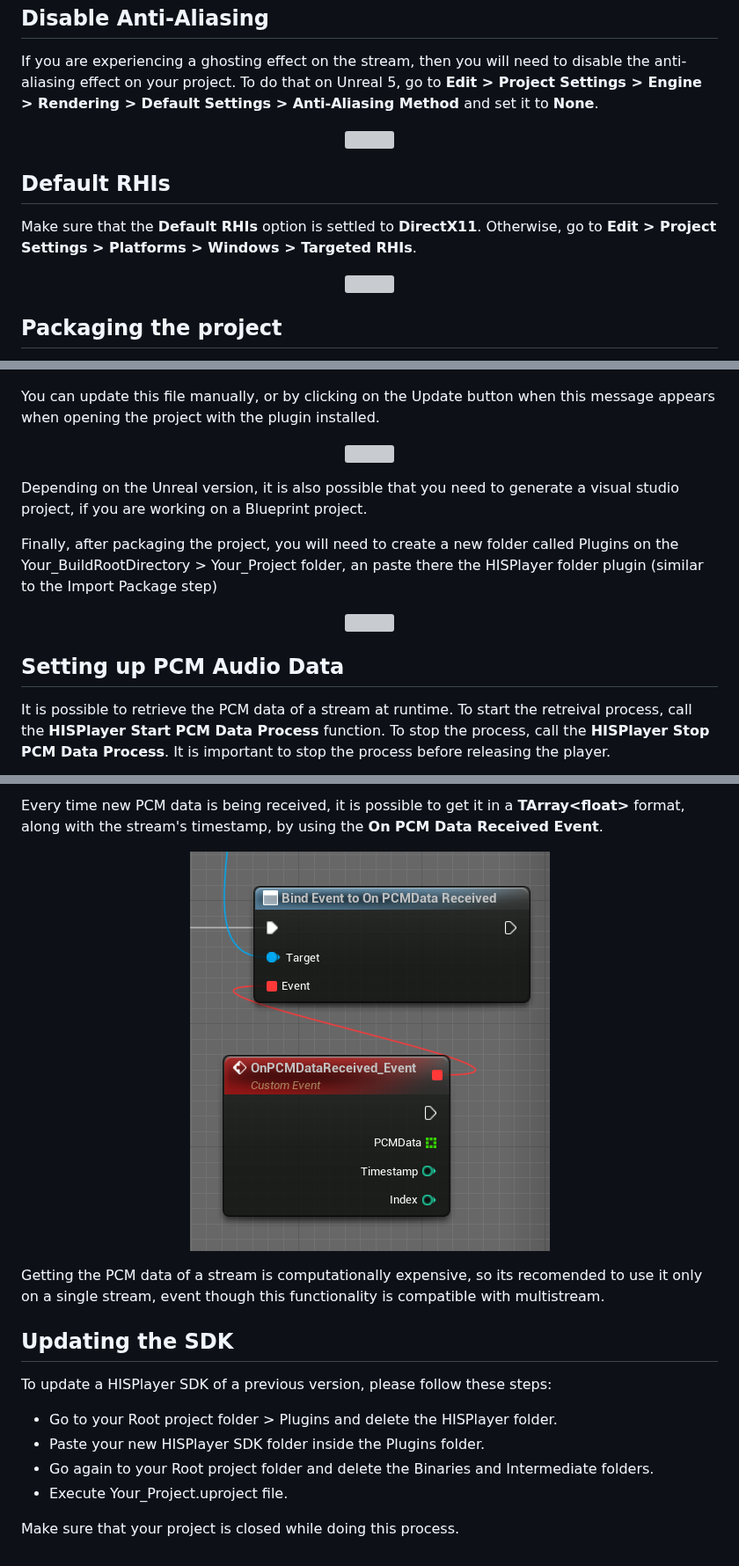
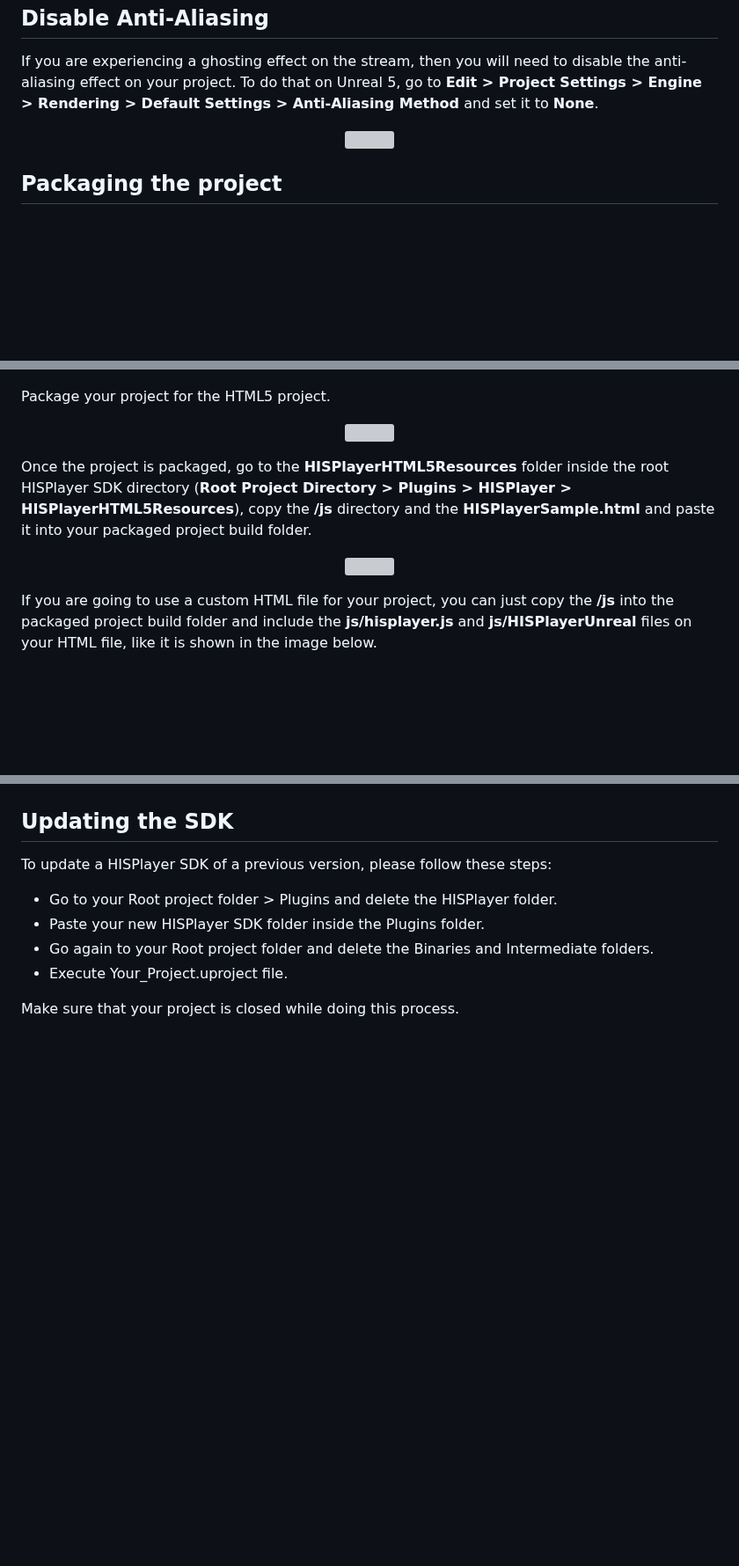
Before and after one commit to HISPlayer/UnrealWindows-SDK, a Markdown page: setup-guide.md, 3 parts joined by grey strips. Shown at 88% size. Drawn GitHub-style; blank space fills up the shorter version; grey boxes are pictures that could not be loaded.

```diff
--- a/setup-guide.md
+++ b/setup-guide.md
@@ -80,13 +80,6 @@ To do that on Unreal 5, go to **Edit > Project Settings > Engine > Rendering > D
 <img src="./images/AntiAliasing.png">
 </p>
 
-## Default RHIs
-Make sure that the **Default RHIs** option is settled to **DirectX11**. Otherwise, go to **Edit > Project Settings > Platforms > Windows > Targeted RHIs**.
-
-<p align="center">
-<img src="./images/DefaultRHI.png">
-</p>
-
 ## Packaging the project
 In order to package the project, you need to make sure that **Your_Project.uproject** file has been correctly updated on the **“Plugins”** field:
 
@@ -94,6 +87,6 @@ In order to package the project, you need to make sure that **Your_Project.uproj
 <img src="./images/PluginUproject.png">
 </p>
 
-You can update this file manually, or by clicking on the Update button when this message appears when opening the project with the plugin installed.
+Package your project for the HTML5 project.
 
 <p align="center">
@@ -101,7 +94,5 @@ You can update this file manually, or by clicking on the Update button when this
 </p>
 
-Depending on the Unreal version, it is also possible that you need to generate a visual studio project, if you are working on a Blueprint project.
-
-Finally, after packaging the project, you will need to create a new folder called Plugins on the Your_BuildRootDirectory > Your_Project folder, an paste there the HISPlayer folder plugin (similar to the Import Package step)
+Once the project is packaged, go to the **HISPlayerHTML5Resources** folder inside the root HISPlayer SDK directory (**Root Project Directory > Plugins > HISPlayer > HISPlayerHTML5Resources**), copy the **/js** directory and the **HISPlayerSample.html** and paste it into your packaged project build folder.
 
 <p align="center">
@@ -109,6 +100,5 @@ Finally, after packaging the project, you will need to create a new folder calle
 </p>
 
-## Setting up PCM Audio Data
-It is possible to retrieve the PCM data of a stream at runtime. To start the retreival process, call the **HISPlayer Start PCM Data Process** function. To stop the process, call the **HISPlayer Stop PCM Data Process**. It is important to stop the process before releasing the player.
+If you are going to use a custom HTML file for your project, you can just copy the **/js** into the packaged project build folder and include the **js/hisplayer.js** and **js/HISPlayerUnreal** files on your HTML file, like it is shown in the image below.
 
 <p align="center">
@@ -116,12 +106,4 @@ It is possible to retrieve the PCM data of a stream at runtime. To start the ret
 </p>
-
-Every time new PCM data is being received, it is possible to get it in a **TArray\<float>** format, along with the stream's timestamp, by using the **On PCM Data Received Event**.
-
-<p align="center">
-<img src="./images/PCMevent.png">
-</p>
-
-Getting the PCM data of a stream is computationally expensive, so its recomended to use it only on a single stream, event though this functionality is compatible with multistream.
 
 ## Updating the SDK
 
```
Also changed, not shown: other parts of setup-guide.md (+3 -3 lines).
